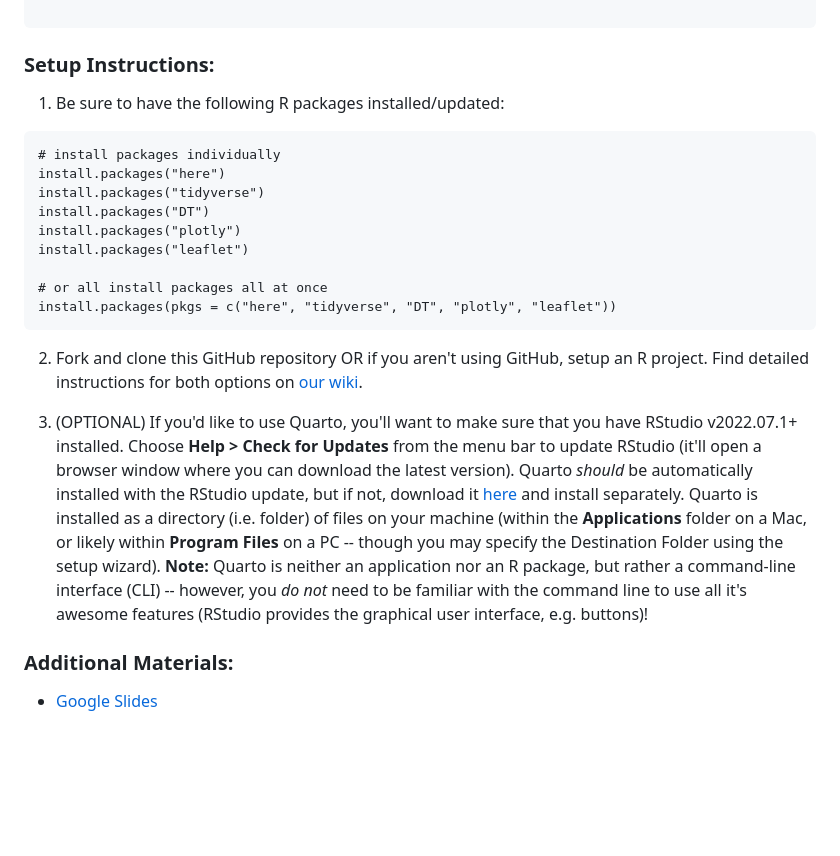
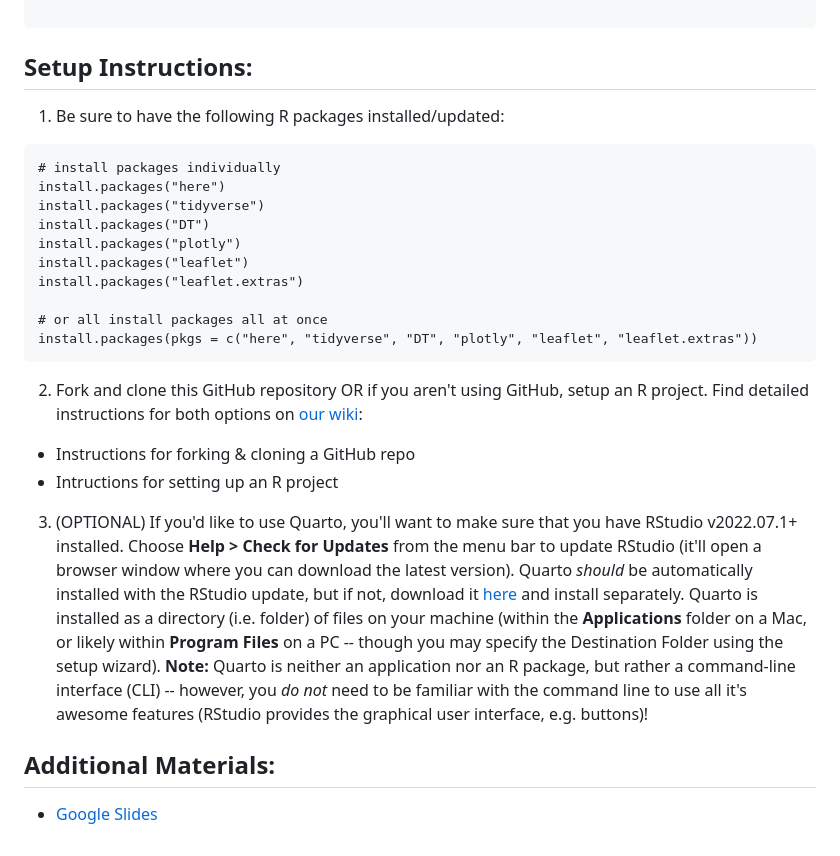
Before and after one commit to samanthacsik/SORTEE-May2023, a Markdown page: README.md, the part around one of its changes. Drawn GitHub-style; blank space fills up the shorter version.

````diff
--- a/README.md
+++ b/README.md
@@ -45,7 +45,7 @@ All the files you need for following along with the live-coding exercises, plus
 
 ```
 
-### **Setup Instructions:**
+## **Setup Instructions:**
 1. Be sure to have the following R packages installed/updated:
 
 ```
@@ -55,15 +55,19 @@ install.packages("tidyverse")
 install.packages("DT")
 install.packages("plotly")
 install.packages("leaflet")
+install.packages("leaflet.extras")
 
 # or all install packages all at once
-install.packages(pkgs = c("here", "tidyverse", "DT", "plotly", "leaflet"))
+install.packages(pkgs = c("here", "tidyverse", "DT", "plotly", "leaflet", "leaflet.extras"))
 ```
 
-2. Fork and clone this GitHub repository OR if you aren't using GitHub, setup an R project. Find detailed instructions for both options on [our wiki](https://github.com/samanthacsik/SORTEE-May2023/wiki).
+2. Fork and clone this GitHub repository OR if you aren't using GitHub, setup an R project. Find detailed instructions for both options on [our wiki](https://github.com/samanthacsik/SORTEE-May2023/wiki):
+
+- Instructions for forking & cloning a GitHub repo
+- Intructions for setting up an R project
 
 3. (OPTIONAL) If you'd like to use Quarto, you'll want to make sure that you have RStudio v2022.07.1+ installed.
 Choose **Help > Check for Updates** from the menu bar to update RStudio (it'll open a browser window where you can download the latest version). Quarto *should* be automatically installed with the RStudio update, but if not, download it [here](https://quarto.org/docs/get-started/) and install separately. Quarto is installed as a directory (i.e. folder) of files on your machine (within the **Applications** folder on a Mac, or likely within **Program Files** on a PC -- though you may specify the Destination Folder using the setup wizard). **Note:** Quarto is neither an application nor an R package, but rather a command-line interface (CLI) -- however, you *do not* need to be familiar with the command line to use all it's awesome features (RStudio provides the graphical user interface, e.g. buttons)!
 
-### **Additional Materials:**
+## **Additional Materials:**
 - [Google Slides](https://docs.google.com/presentation/d/1F5wKhd_8nX2x3dMvxZM5sE-pPPDgrQAKkFC4KGlE8jw/edit?usp=sharing)
````
Also changed, not shown: other parts of README.md (+3 -3 lines).
